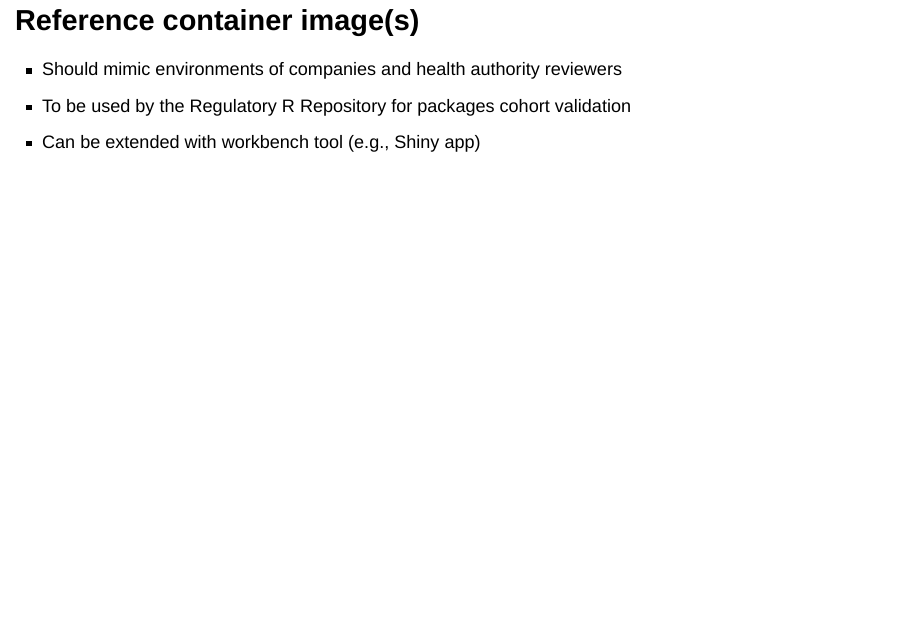
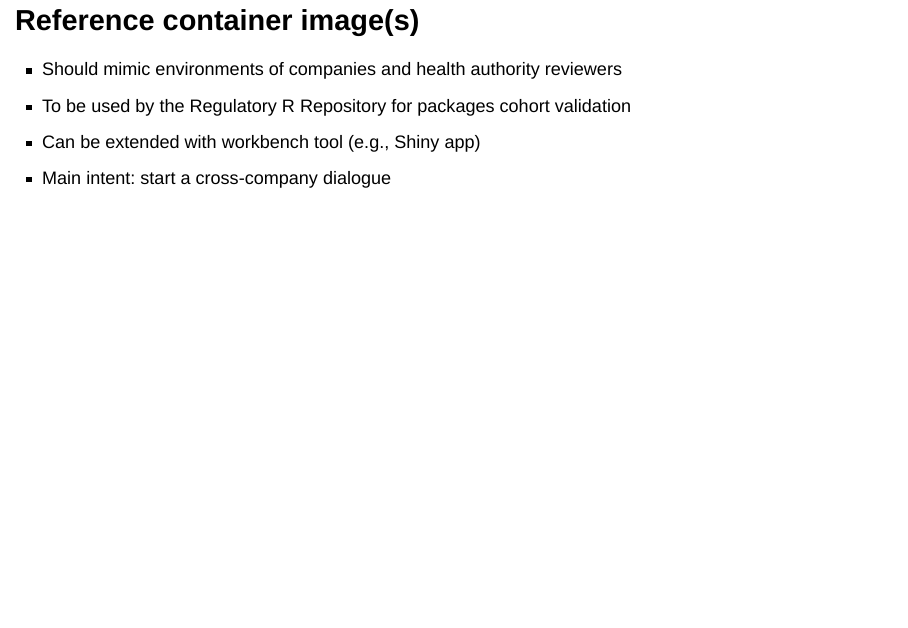
Before and after one commit to pharmaR/events-useR2024, a Quarto document (index.qmd): page 25 of 30. Rendered offline with R 4.5, knitr and Pandoc in place of Quarto, with nearby package versions; drawn as Slidy slides in place of the format the file asks for.

Commit message:
Adjust REQ slides 2

```diff
--- a/index.qmd
+++ b/index.qmd
@@ -481,6 +481,7 @@ Yann
 - Should mimic environments of companies and health authority reviewers
 - To be used by the Regulatory R Repository for packages cohort validation
 - Can be extended with workbench tool (e.g., Shiny app)
+- Main intent: start a cross-company dialogue
 
 # Closing
 
```
